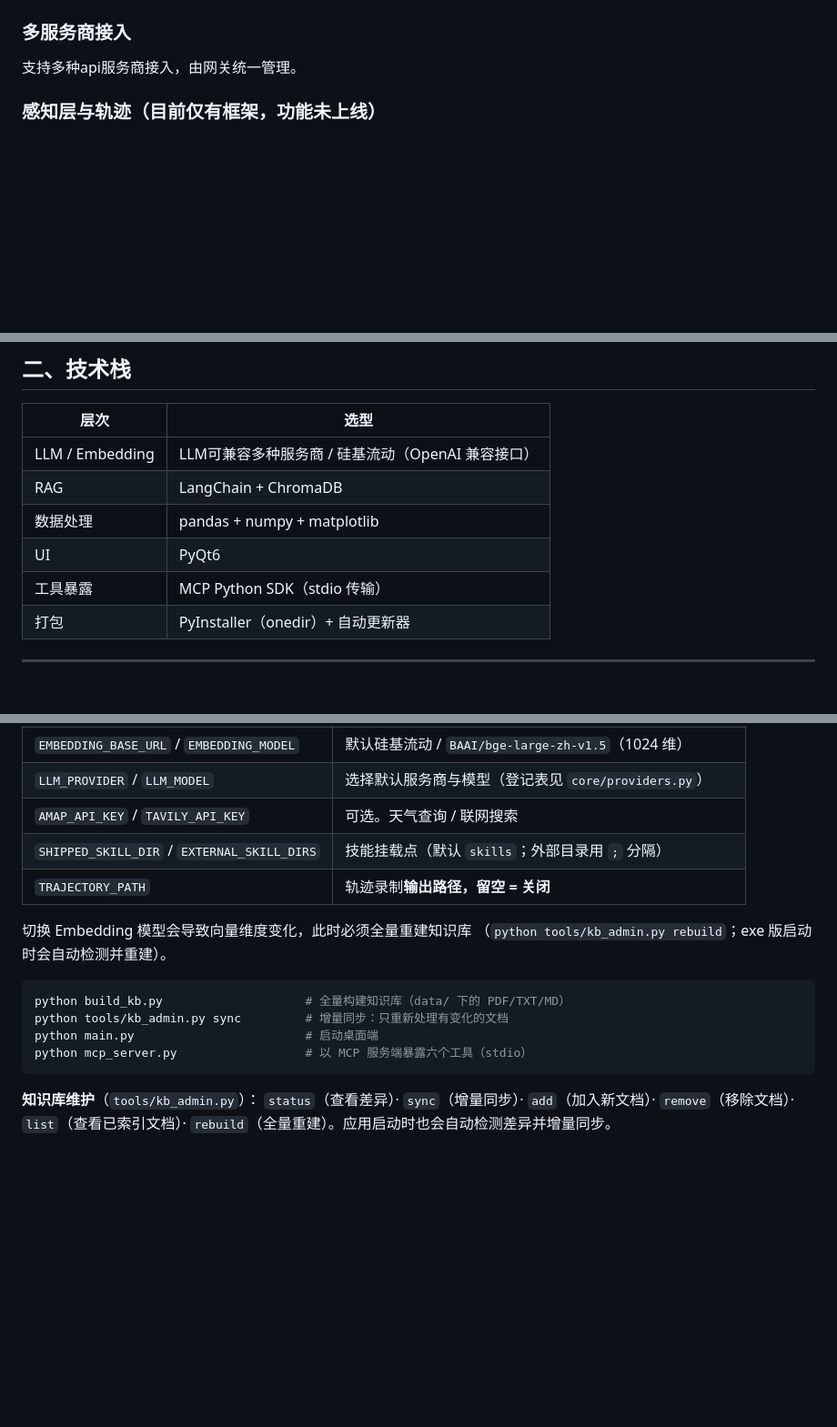
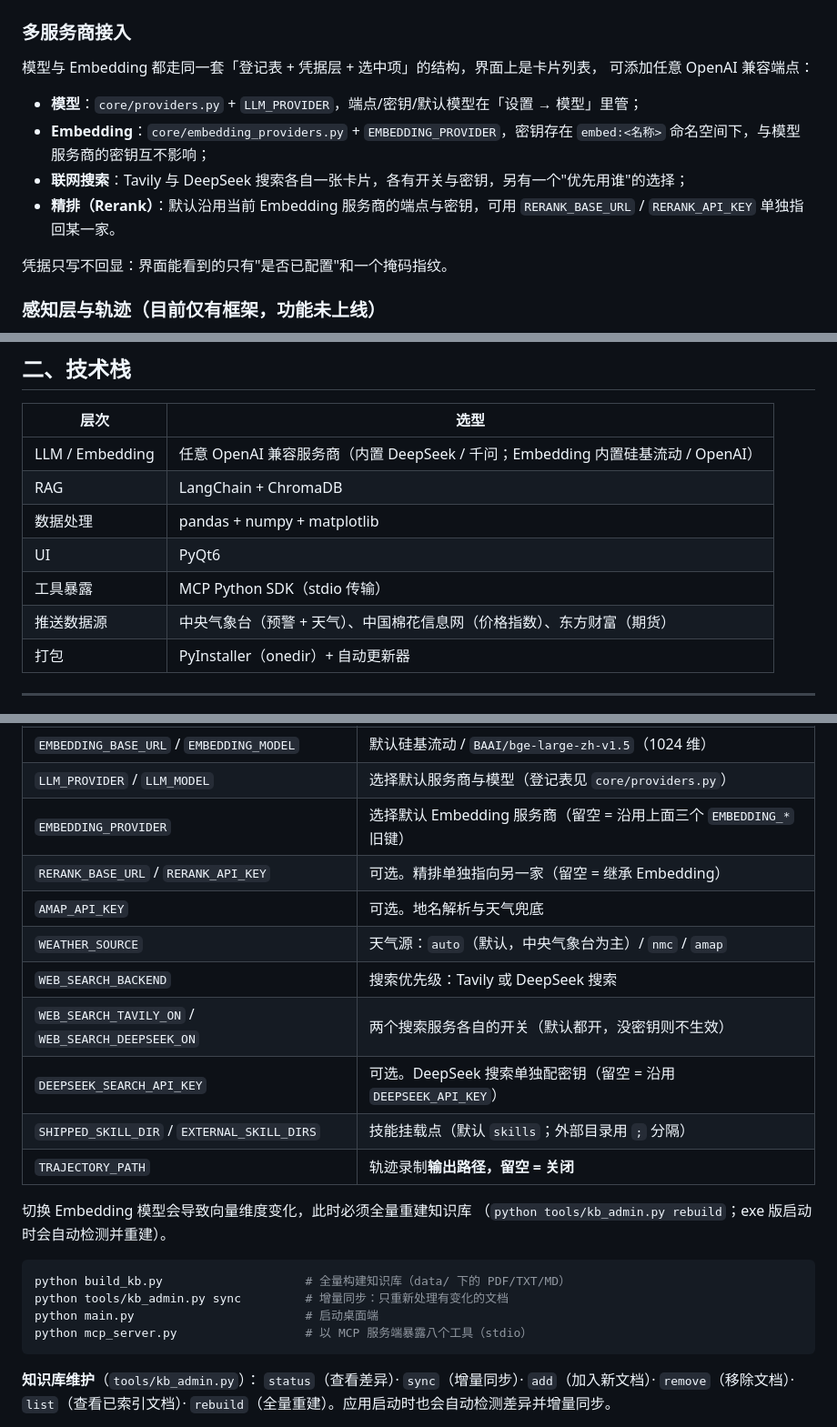
Before and after one commit to woshihuasa/cotton-agent, a Markdown page: README.md, 3 parts joined by grey strips. Shown at 91% size. GitHub-like rendering; blank space fills up the shorter version.

````diff
--- a/README.md
+++ b/README.md
@@ -88,7 +123,17 @@ L1 组装有五个来源（L3 摘要 / L4 记忆 / 结晶档 / 手写技能 /
 任何"把可变内容插进前缀"的改动都会被当场抓住。
 
 ### 多服务商接入
-支持多种api服务商接入，由网关统一管理。
+模型与 Embedding 都走同一套「登记表 + 凭据层 + 选中项」的结构，界面上是卡片列表，
+可添加任意 OpenAI 兼容端点：
+
+- **模型**：`core/providers.py` + `LLM_PROVIDER`，端点/密钥/默认模型在「设置 → 模型」里管；
+- **Embedding**：`core/embedding_providers.py` + `EMBEDDING_PROVIDER`，密钥存在 `embed:<名称>`
+  命名空间下，与模型服务商的密钥互不影响；
+- **联网搜索**：Tavily 与 DeepSeek 搜索各自一张卡片，各有开关与密钥，另有一个"优先用谁"的选择；
+- **精排（Rerank）**：默认沿用当前 Embedding 服务商的端点与密钥，可用 `RERANK_BASE_URL` /
+  `RERANK_API_KEY` 单独指回某一家。
+
+凭据只写不回显：界面能看到的只有"是否已配置"和一个掩码指纹。
 
 ### 感知层与轨迹（目前仅有框架，功能未上线）
 - **感知层**（`core/perception/`）：密度估计 + 分层校准 → 带区间的估计 → 不确定性门控 → 决策报告。
@@ -104,11 +149,12 @@ L1 组装有五个来源（L3 摘要 / L4 记忆 / 结晶档 / 手写技能 /
 
 | 层次 | 选型 |
 |------|------|
-| LLM / Embedding | LLM可兼容多种服务商 / 硅基流动（OpenAI 兼容接口） |
+| LLM / Embedding | 任意 OpenAI 兼容服务商（内置 DeepSeek / 千问；Embedding 内置硅基流动 / OpenAI） |
 | RAG | LangChain + ChromaDB |
 | 数据处理 | pandas + numpy + matplotlib |
 | UI | PyQt6 |
 | 工具暴露 | MCP Python SDK（stdio 传输） |
+| 推送数据源 | 中央气象台（预警 + 天气）、中国棉花信息网（价格指数）、东方财富（期货） |
 | 打包 | PyInstaller（onedir）+ 自动更新器 |
 
 ---
@@ -133,7 +179,13 @@ UI **只能**查询"是否已配置"与指纹，**永远拿不到完整密钥**
 | `EMBEDDING_API_KEY` | **必填**。向量化服务密钥（构建知识库必需） |
 | `EMBEDDING_BASE_URL` / `EMBEDDING_MODEL` | 默认硅基流动 / `BAAI/bge-large-zh-v1.5`（1024 维） |
 | `LLM_PROVIDER` / `LLM_MODEL` | 选择默认服务商与模型（登记表见 `core/providers.py`） |
-| `AMAP_API_KEY` / `TAVILY_API_KEY` | 可选。天气查询 / 联网搜索 |
+| `EMBEDDING_PROVIDER` | 选择默认 Embedding 服务商（留空 = 沿用上面三个 `EMBEDDING_*` 旧键） |
+| `RERANK_BASE_URL` / `RERANK_API_KEY` | 可选。精排单独指向另一家（留空 = 继承 Embedding） |
+| `AMAP_API_KEY` | 可选。地名解析与天气兜底 |
+| `WEATHER_SOURCE` | 天气源：`auto`（默认，中央气象台为主）/ `nmc` / `amap` |
+| `WEB_SEARCH_BACKEND` | 搜索优先级：Tavily 或 DeepSeek 搜索 |
+| `WEB_SEARCH_TAVILY_ON` / `WEB_SEARCH_DEEPSEEK_ON` | 两个搜索服务各自的开关（默认都开，没密钥则不生效） |
+| `DEEPSEEK_SEARCH_API_KEY` | 可选。DeepSeek 搜索单独配密钥（留空 = 沿用 `DEEPSEEK_API_KEY`） |
 | `SHIPPED_SKILL_DIR` / `EXTERNAL_SKILL_DIRS` | 技能挂载点（默认 `skills`；外部目录用 `;` 分隔） |
 | `TRAJECTORY_PATH` | 轨迹录制**输出路径，留空 = 关闭** |
 
@@ -144,7 +196,7 @@ UI **只能**查询"是否已配置"与指纹，**永远拿不到完整密钥**
 python build_kb.py                    # 全量构建知识库（data/ 下的 PDF/TXT/MD）
 python tools/kb_admin.py sync         # 增量同步：只重新处理有变化的文档
 python main.py                        # 启动桌面端
-python mcp_server.py                  # 以 MCP 服务端暴露六个工具（stdio）
+python mcp_server.py                  # 以 MCP 服务端暴露八个工具（stdio）
 ```
 
 **知识库维护**（`tools/kb_admin.py`）：
````
Also changed, not shown: other parts of README.md (+73 -18 lines).
